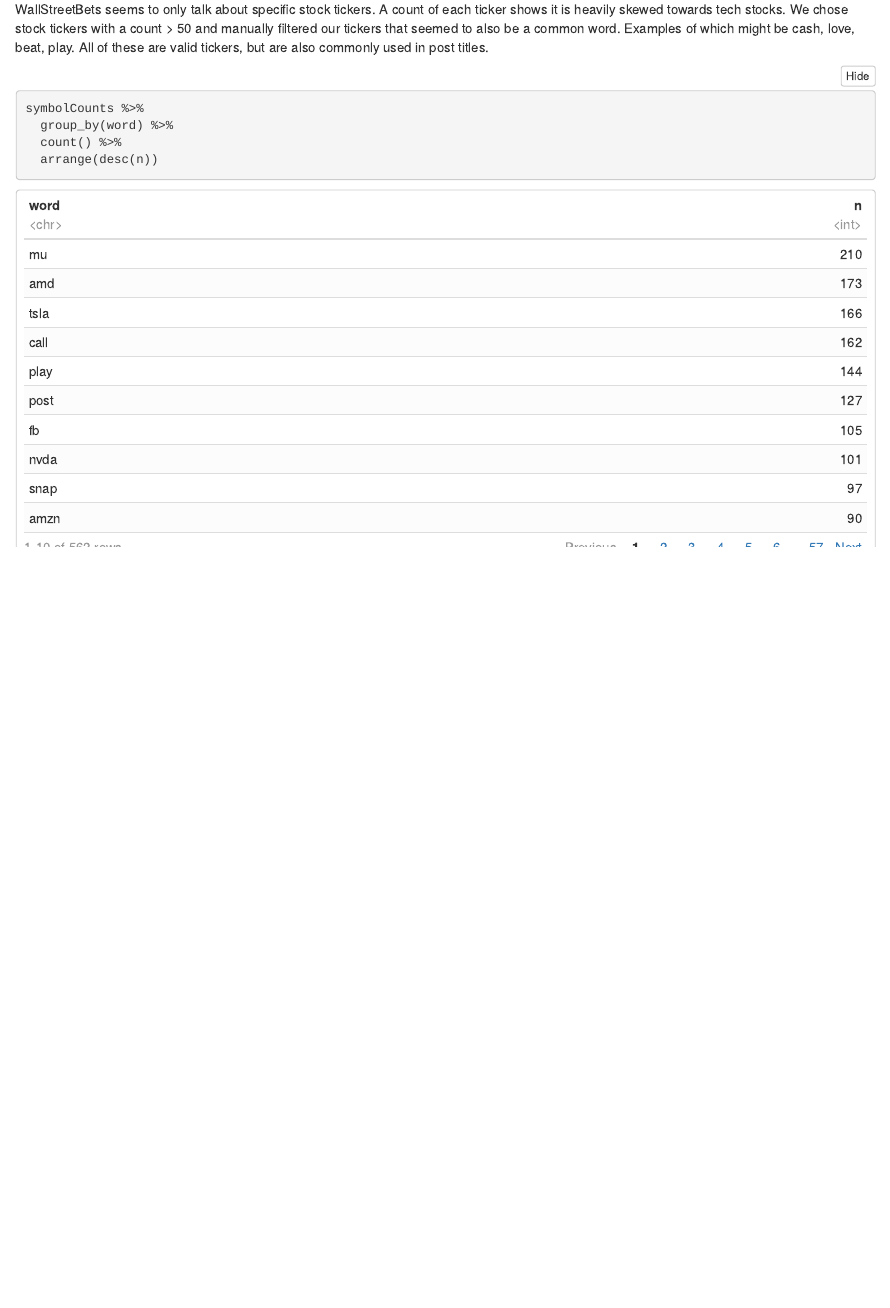
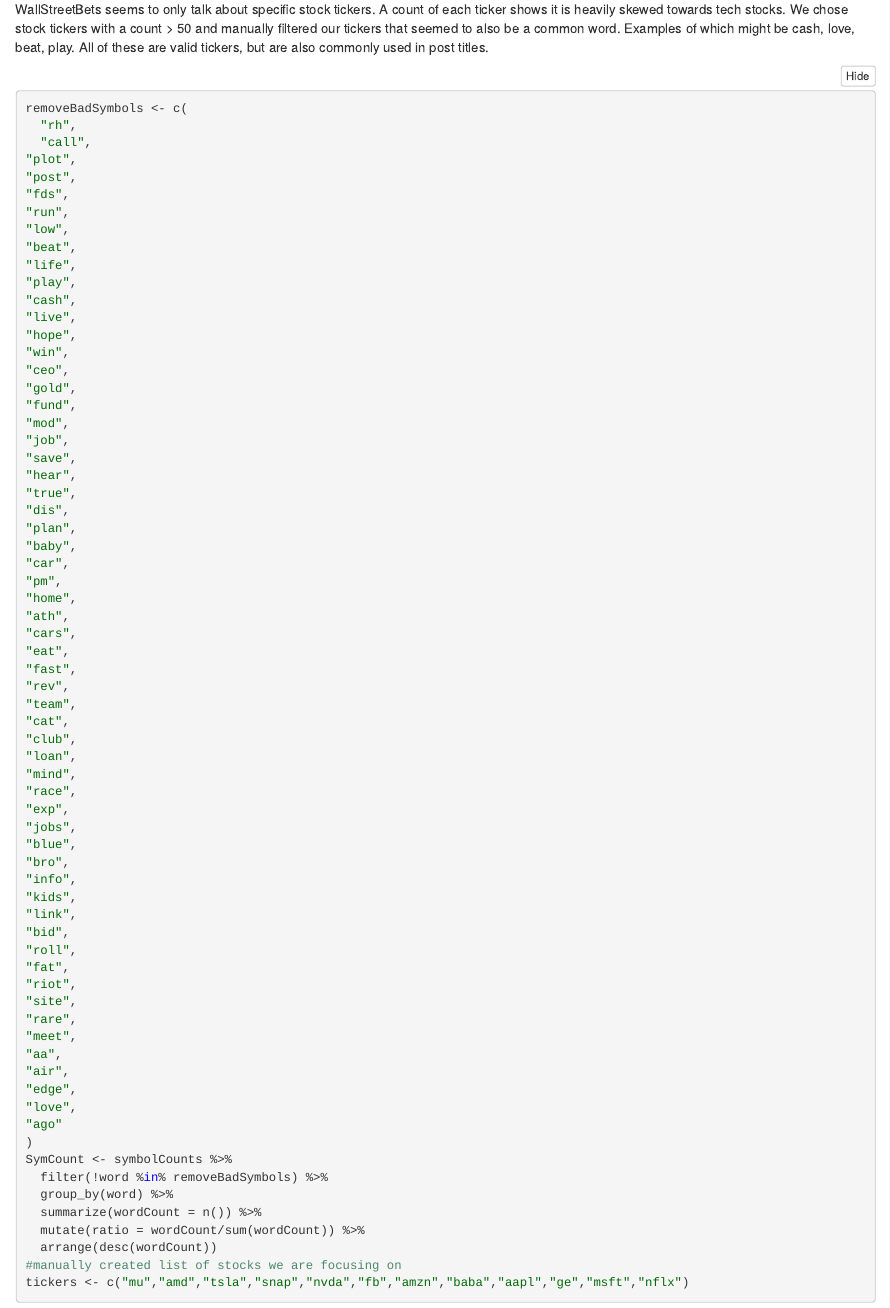
Before and after one commit to DMilmont/RedditStockPredictions, an R Markdown document (RedditComments/RedditSentiment.Rmd): the page in a window 1100 px wide, from 1920 px down. The pictures show the output file RedditComments/RedditSentiment.nb.html that the author committed with the source, opened offline.

Commit message:
adding a few touches

````diff
--- a/RedditComments/RedditSentiment.Rmd
+++ b/RedditComments/RedditSentiment.Rmd
@@ -86,10 +86,74 @@ topSymbols <- unique(symbolCounts$word)
 
 WallStreetBets seems to only talk about specific stock tickers. A count of each ticker shows it is heavily skewed towards tech stocks. We chose stock tickers with a count > 50 and manually filtered our tickers that seemed to also be a common word. Examples of which might be cash, love, beat, play. All of these are valid tickers, but are also commonly used in post titles.
 ```{r}
-symbolCounts %>%
+removeBadSymbols <- c(
+  "rh",
+  "call",
+"plot",
+"post",
+"fds",
+"run",
+"low",
+"beat",
+"life",
+"play",
+"cash",
+"live",
+"hope",
+"win",
+"ceo",
+"gold",
+"fund",
+"mod",
+"job",
+"save",
+"hear",
+"true",
+"dis",
+"plan",
+"baby",
+"car",
+"pm",
+"home",
+"ath",
+"cars",
+"eat",
+"fast",
+"rev",
+"team",
+"cat",
+"club",
+"loan",
+"mind",
+"race",
+"exp",
+"jobs",
+"blue",
+"bro",
+"info",
+"kids",
+"link",
+"bid",
+"roll",
+"fat",
+"riot",
+"site",
+"rare",
+"meet",
+"aa",
+"air",
+"edge",
+"love",
+"ago"
+)
+
+
+SymCount <- symbolCounts %>%
+  filter(!word %in% removeBadSymbols) %>%
   group_by(word) %>%
-  count() %>%
-  arrange(desc(n))
+  summarize(wordCount = n()) %>%
+  mutate(ratio = wordCount/sum(wordCount)) %>%
+  arrange(desc(wordCount))
 
 #manually created list of stocks we are focusing on
 tickers <- c("mu","amd","tsla","snap","nvda","fb","amzn","baba","aapl","ge","msft","nflx")
````
Also changed, not shown: FinalModel.Rmd (+8 -0 lines), FinalModel.nb.html, RedditComments/RedditSentiment.nb.html.
